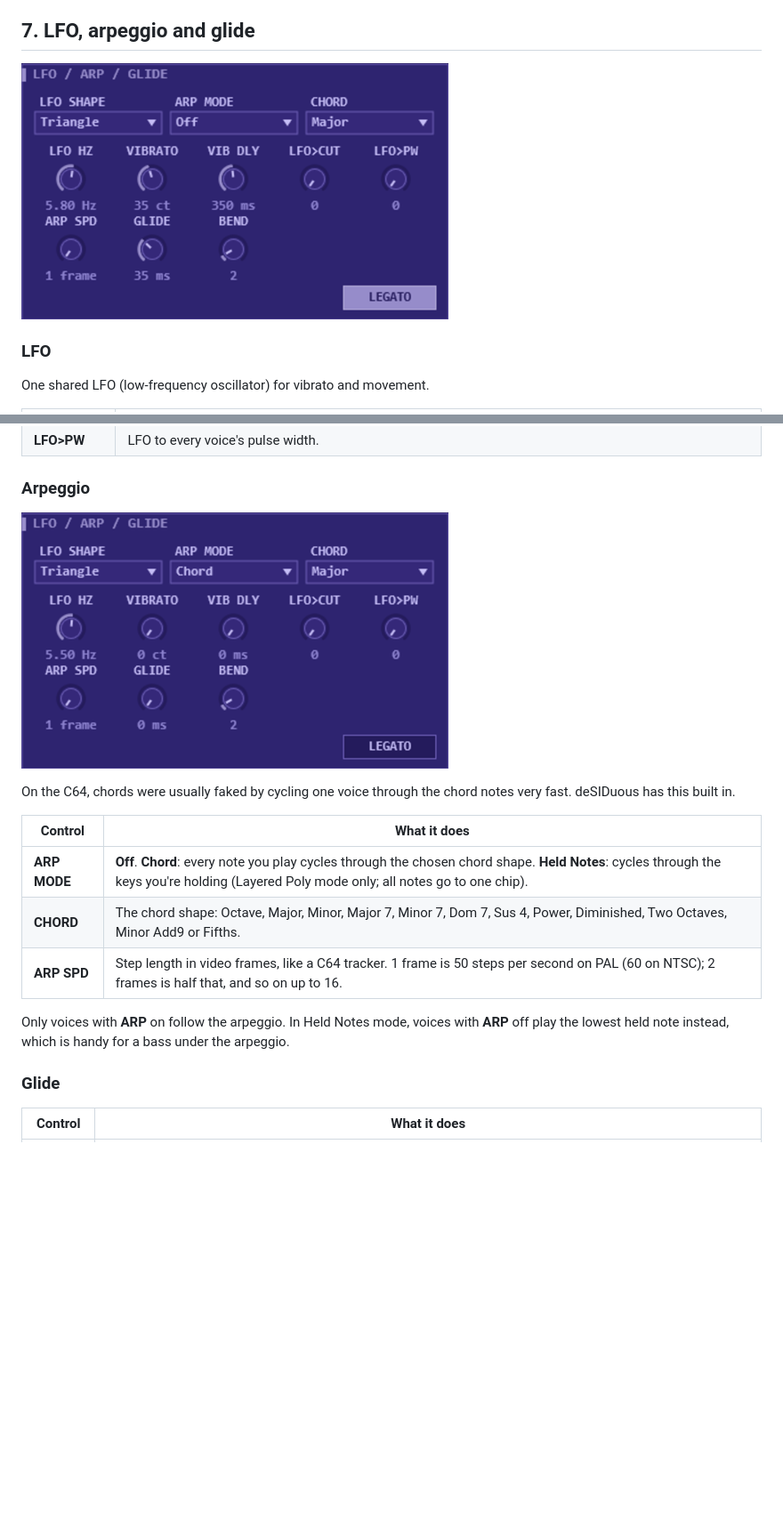
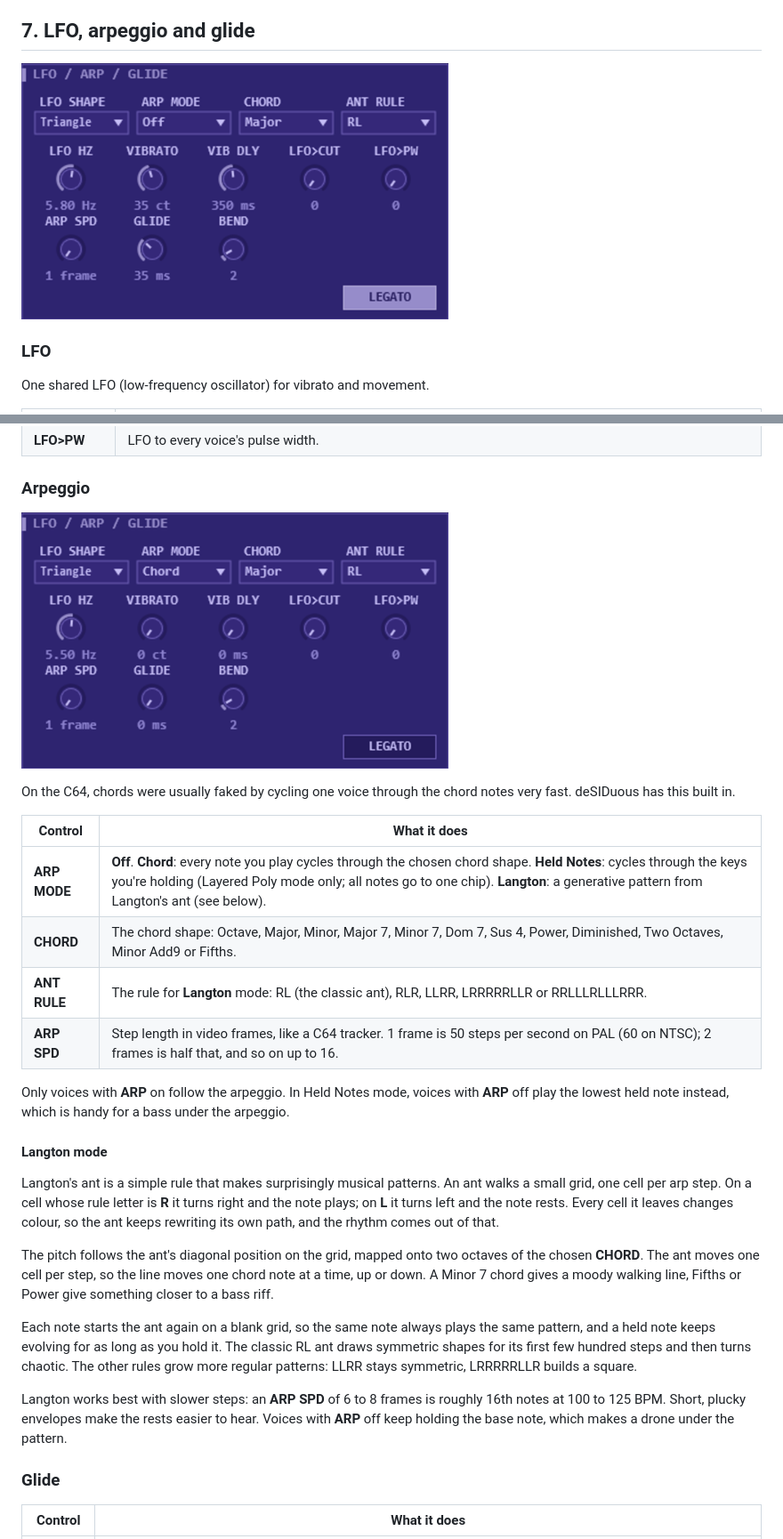
Before and after one commit to squibsy/deSIDuous, a Markdown page: docs/MANUAL.md, 2 parts joined by grey strips. Shown at 89% size. GitHub-like rendering; pictures changed too: docs/images/mod-arp.png, docs/images/mod-vibrato.png; blank space fills up the shorter version.

```diff
--- a/docs/MANUAL.md
+++ b/docs/MANUAL.md
@@ -184,11 +184,22 @@ On the C64, chords were usually faked by cycling one voice through the chord not
 
 | Control | What it does |
 |---|---|
-| **ARP MODE** | **Off**. **Chord**: every note you play cycles through the chosen chord shape. **Held Notes**: cycles through the keys you're holding (Layered Poly mode only; all notes go to one chip). |
+| **ARP MODE** | **Off**. **Chord**: every note you play cycles through the chosen chord shape. **Held Notes**: cycles through the keys you're holding (Layered Poly mode only; all notes go to one chip). **Langton**: a generative pattern from Langton's ant (see below). |
 | **CHORD** | The chord shape: Octave, Major, Minor, Major 7, Minor 7, Dom 7, Sus 4, Power, Diminished, Two Octaves, Minor Add9 or Fifths. |
+| **ANT RULE** | The rule for **Langton** mode: RL (the classic ant), RLR, LLRR, LRRRRRLLR or RRLLLRLLLRRR. |
 | **ARP SPD** | Step length in video frames, like a C64 tracker. 1 frame is 50 steps per second on PAL (60 on NTSC); 2 frames is half that, and so on up to 16. |
 
 Only voices with **ARP** on follow the arpeggio. In Held Notes mode, voices with **ARP** off play the lowest held note instead, which is handy for a bass under the arpeggio.
+
+#### Langton mode
+
+Langton's ant is a simple rule that makes surprisingly musical patterns. An ant walks a small grid, one cell per arp step. On a cell whose rule letter is **R** it turns right and the note plays; on **L** it turns left and the note rests. Every cell it leaves changes colour, so the ant keeps rewriting its own path, and the rhythm comes out of that.
+
+The pitch follows the ant's diagonal position on the grid, mapped onto two octaves of the chosen **CHORD**. The ant moves one cell per step, so the line moves one chord note at a time, up or down. A Minor 7 chord gives a moody walking line, Fifths or Power give something closer to a bass riff.
+
+Each note starts the ant again on a blank grid, so the same note always plays the same pattern, and a held note keeps evolving for as long as you hold it. The classic RL ant draws symmetric shapes for its first few hundred steps and then turns chaotic. The other rules grow more regular patterns: LLRR stays symmetric, LRRRRRLLR builds a square.
+
+Langton works best with slower steps: an **ARP SPD** of 6 to 8 frames is roughly 16th notes at 100 to 125 BPM. Short, plucky envelopes make the rests easier to hear. Voices with **ARP** off keep holding the base note, which makes a drone under the pattern.
 
 ### Glide
 
```
Also changed, not shown: other parts of docs/MANUAL.md (+6 -1 lines), CHANGELOG.md (+10 -0 lines), docs/images/ui-overview.png, 9 other files.
